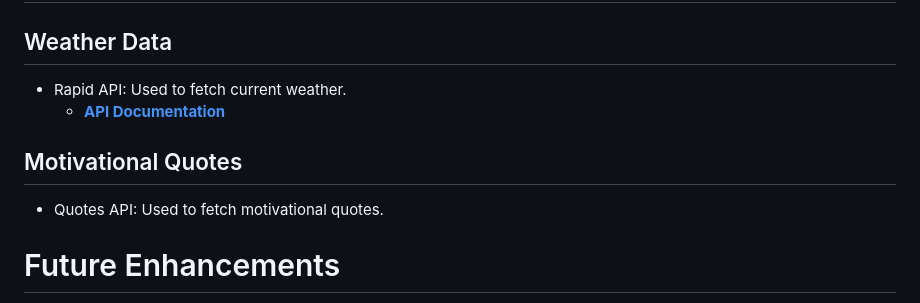
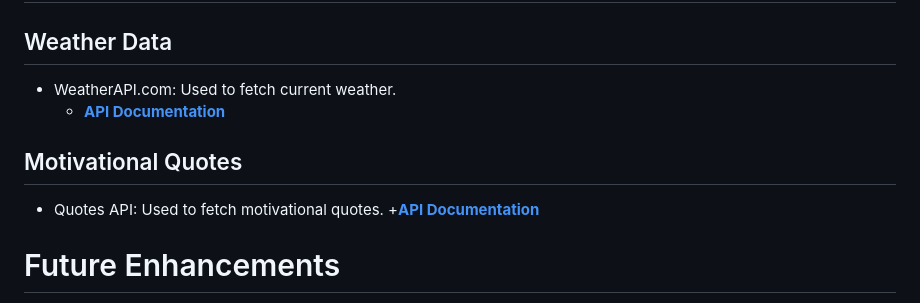
Before and after one commit to patricklungu99/CourseProject, a Markdown page: README.md, the part around the change. Drawn GitHub-style.

```diff
--- a/README.md
+++ b/README.md
@@ -80,11 +80,12 @@ npm start
 
 # API Integration
 ## Weather Data
-+ Rapid API: Used to fetch current weather.
++ WeatherAPI.com: Used to fetch current weather.
     + __[API Documentation](https://rapidapi.com/weatherapi/api/weatherapi-com/)__
 
 ## Motivational Quotes
 + Quotes API: Used to fetch motivational quotes.
+    +__[API Documentation](https://rapidapi.com/quotes-api/api/quotes-api/)__
 
 # Future Enhancements
 + User Authentication: Implement user login and registration for personalized experiences.
```
